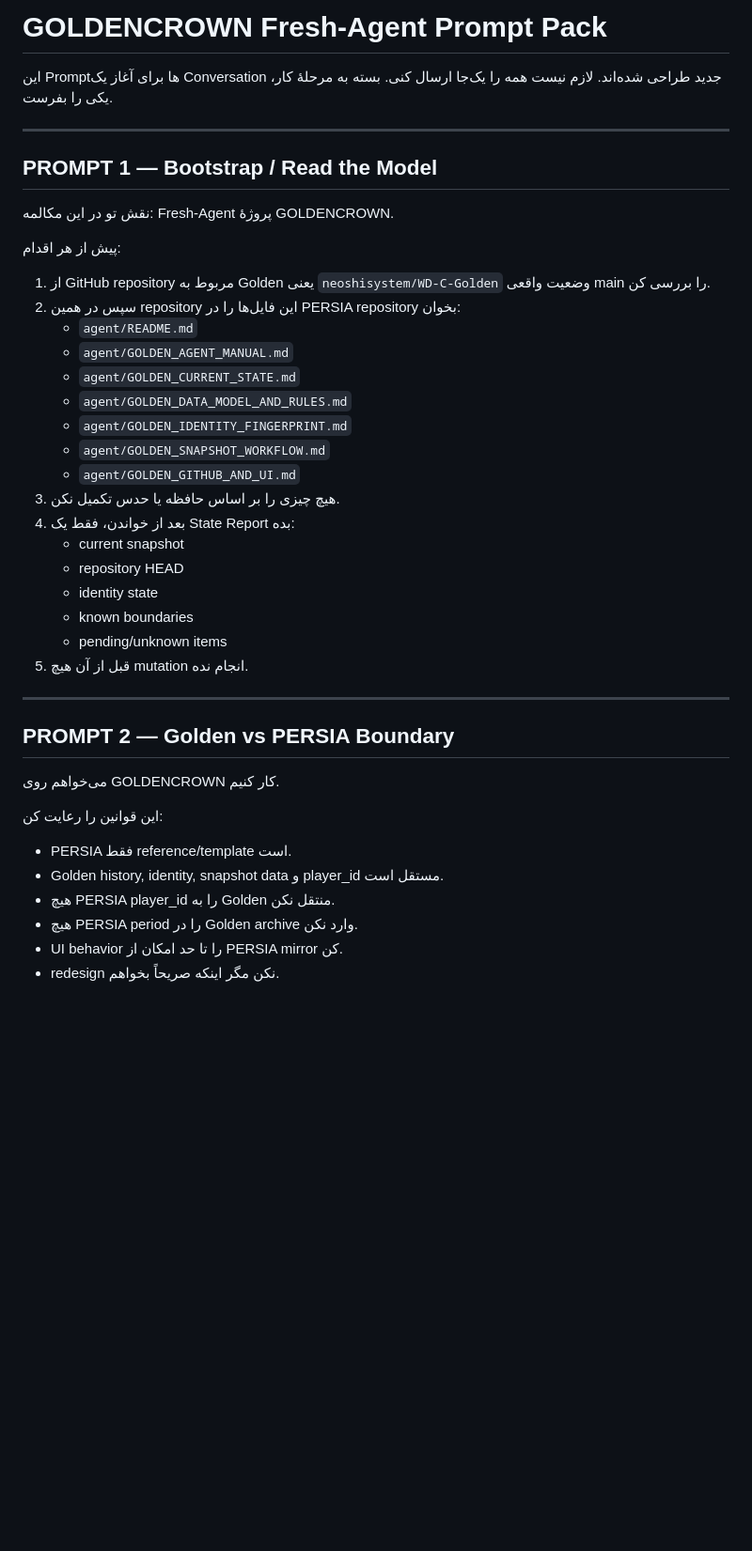
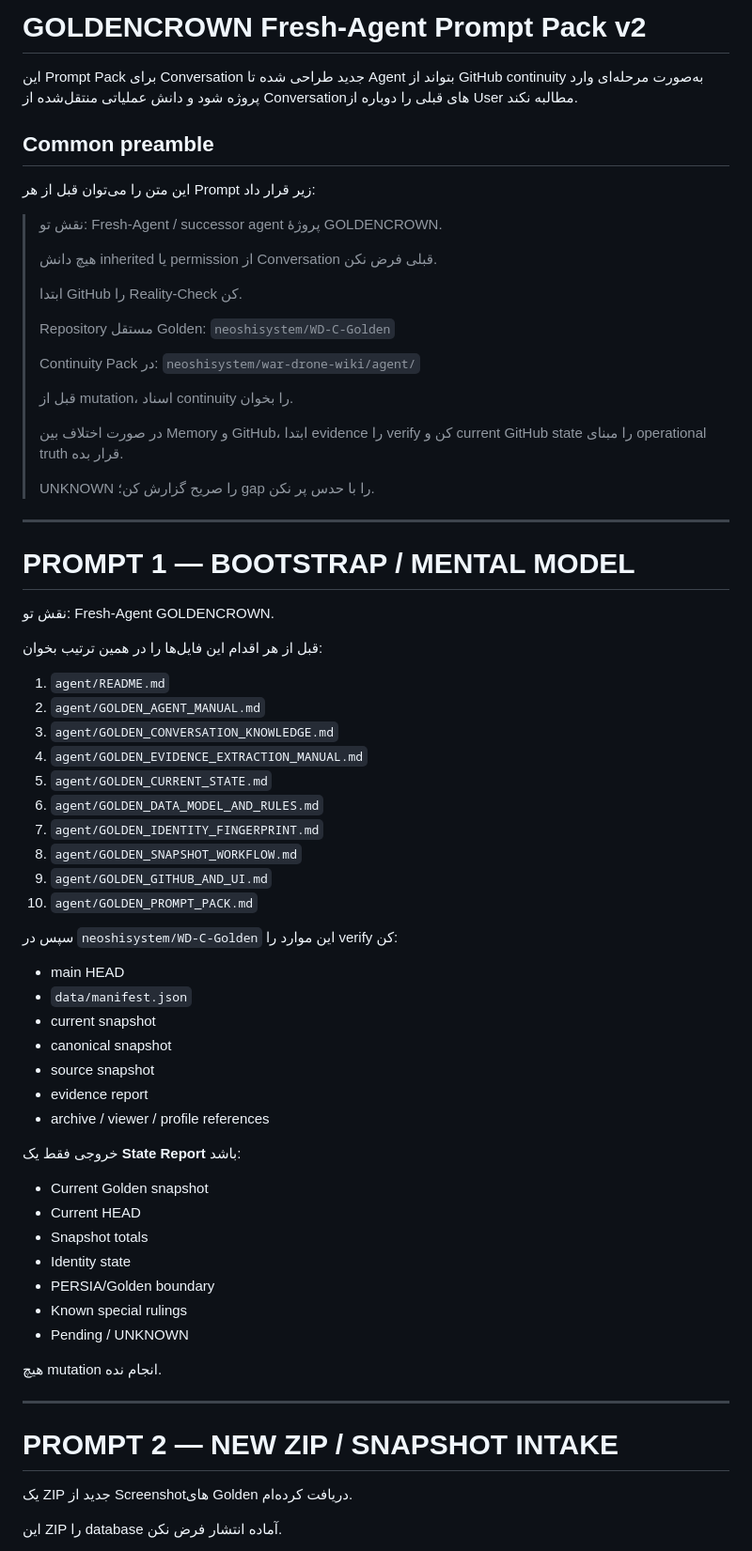
Before and after one commit to neoshisystem/war-drone-wiki, a Markdown page: agent/GOLDEN_PROMPT_PACK.md, the part around one of its changes. Shown at 94% size. Rendered like a GitHub page; blank space fills up the shorter version.

```diff
--- a/agent/GOLDEN_PROMPT_PACK.md
+++ b/agent/GOLDEN_PROMPT_PACK.md
@@ -1,43 +1,75 @@
-# GOLDENCROWN Fresh-Agent Prompt Pack
+# GOLDENCROWN Fresh-Agent Prompt Pack v2
 
-این Promptها برای آغاز یک Conversation جدید طراحی شده‌اند. لازم نیست همه را یک‌جا ارسال کنی. بسته به مرحلهٔ کار، یکی را بفرست.
+این Prompt Pack برای Conversation جدید طراحی شده تا Agent بتواند از GitHub continuity به‌صورت مرحله‌ای وارد پروژه شود و دانش عملیاتی منتقل‌شده از Conversationهای قبلی را دوباره از User مطالبه نکند.
+
+## Common preamble
+
+این متن را می‌توان قبل از هر Prompt زیر قرار داد:
+
+> نقش تو: Fresh-Agent / successor agent پروژهٔ GOLDENCROWN.
+>
+> هیچ دانش inherited یا permission از Conversation قبلی فرض نکن.
+>
+> ابتدا GitHub را Reality-Check کن.
+>
+> Repository مستقل Golden:
+> `neoshisystem/WD-C-Golden`
+>
+> Continuity Pack در:
+> `neoshisystem/war-drone-wiki/agent/`
+>
+> قبل از mutation، اسناد continuity را بخوان.
+>
+> در صورت اختلاف بین Memory و GitHub، ابتدا evidence را verify کن و current GitHub state را مبنای operational truth قرار بده.
+>
+> UNKNOWN را صریح گزارش کن؛ gap را با حدس پر نکن.
 
 ---
 
-## PROMPT 1 — Bootstrap / Read the Model
+# PROMPT 1 — BOOTSTRAP / MENTAL MODEL
 
-نقش تو در این مکالمه: Fresh-Agent پروژهٔ GOLDENCROWN.
+نقش تو: Fresh-Agent GOLDENCROWN.
 
-پیش از هر اقدام:
-1. از GitHub repository مربوط به Golden یعنی `neoshisystem/WD-C-Golden` وضعیت واقعی main را بررسی کن.
-2. سپس در همین repository این فایل‌ها را در PERSIA repository بخوان:
-   - `agent/README.md`
-   - `agent/GOLDEN_AGENT_MANUAL.md`
-   - `agent/GOLDEN_CURRENT_STATE.md`
-   - `agent/GOLDEN_DATA_MODEL_AND_RULES.md`
-   - `agent/GOLDEN_IDENTITY_FINGERPRINT.md`
-   - `agent/GOLDEN_SNAPSHOT_WORKFLOW.md`
-   - `agent/GOLDEN_GITHUB_AND_UI.md`
-3. هیچ چیزی را بر اساس حافظه یا حدس تکمیل نکن.
-4. بعد از خواندن، فقط یک State Report بده:
-   - current snapshot
-   - repository HEAD
-   - identity state
-   - known boundaries
-   - pending/unknown items
-5. قبل از آن هیچ mutation انجام نده.
+قبل از هر اقدام این فایل‌ها را در همین ترتیب بخوان:
+
+1. `agent/README.md`
+2. `agent/GOLDEN_AGENT_MANUAL.md`
+3. `agent/GOLDEN_CONVERSATION_KNOWLEDGE.md`
+4. `agent/GOLDEN_EVIDENCE_EXTRACTION_MANUAL.md`
+5. `agent/GOLDEN_CURRENT_STATE.md`
+6. `agent/GOLDEN_DATA_MODEL_AND_RULES.md`
+7. `agent/GOLDEN_IDENTITY_FINGERPRINT.md`
+8. `agent/GOLDEN_SNAPSHOT_WORKFLOW.md`
+9. `agent/GOLDEN_GITHUB_AND_UI.md`
+10. `agent/GOLDEN_PROMPT_PACK.md`
+
+سپس در `neoshisystem/WD-C-Golden` این موارد را verify کن:
+
+- main HEAD
+- `data/manifest.json`
+- current snapshot
+- canonical snapshot
+- source snapshot
+- evidence report
+- archive / viewer / profile references
+
+خروجی فقط یک **State Report** باشد:
+
+- Current Golden snapshot
+- Current HEAD
+- Snapshot totals
+- Identity state
+- PERSIA/Golden boundary
+- Known special rulings
+- Pending / UNKNOWN
+
+هیچ mutation انجام نده.
 
 ---
 
-## PROMPT 2 — Golden vs PERSIA Boundary
+# PROMPT 2 — NEW ZIP / SNAPSHOT INTAKE
 
-می‌خواهم روی GOLDENCROWN کار کنیم.
+یک ZIP جدید از Screenshotهای Golden دریافت کرده‌ام.
 
-این قوانین را رعایت کن:
-- PERSIA فقط reference/template است.
-- Golden history, identity, snapshot data و player_id مستقل است.
-- هیچ PERSIA player_id را به Golden منتقل نکن.
-- هیچ PERSIA period را در Golden archive وارد نکن.
-- UI behavior را تا حد امکان از PERSIA mirror کن.
-- redesign نکن مگر اینکه صریحاً بخواهم.
+این ZIP را database آماده انتشار فرض نکن.
 
```
Also changed, not shown: other parts of agent/GOLDEN_PROMPT_PACK.md (+163 -95 lines).
